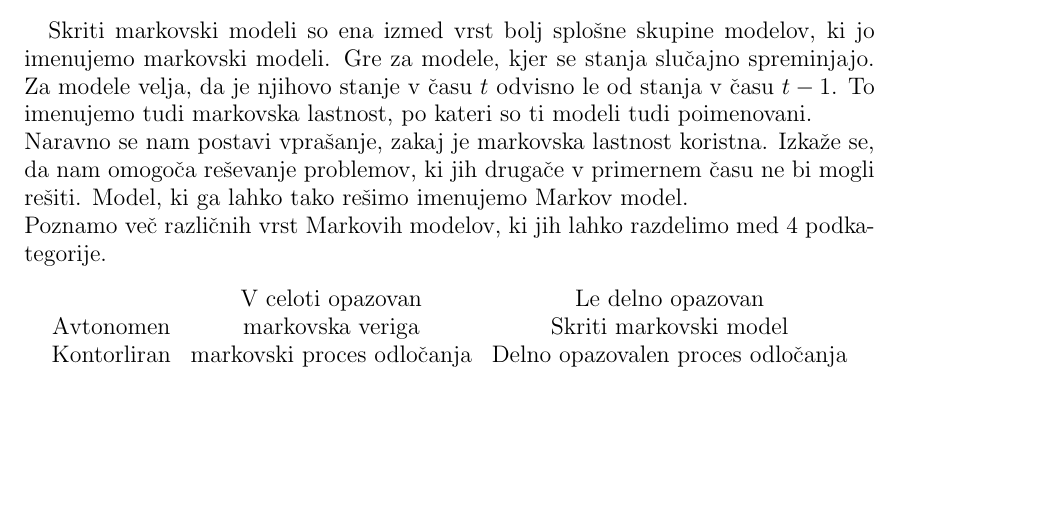
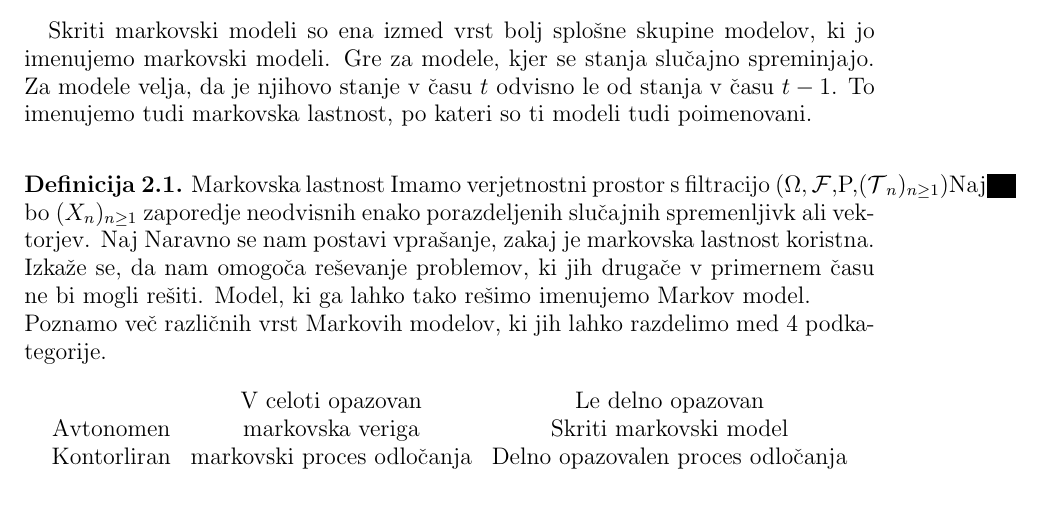
Before and after one commit to mpracek/Diploma, a LaTeX paper (dipl-sem-martin-pracek.tex): part of page 5 of 14, cut so that both start at the same text, the shorter picture padded with empty space. Compiled offline with pdfLaTeX; the source files are stored in an older character set and shown here as Unicode; a LaTeX package or settings file that is missing is left out.

Commit message:
txs auto checkin

```diff
--- a/dipl-sem-martin-pracek.tex
+++ b/dipl-sem-martin-pracek.tex
@@ -132,6 +132,9 @@
 \section{Markovski modeli}
 %Dodaj še kaj o markovskih modelih
 Skriti markovski modeli so ena izmed vrst bolj splošne skupine modelov, ki jo imenujemo markovski modeli. Gre za modele, kjer se stanja slučajno spreminjajo. Za modele velja, da je njihovo stanje v času $t$ odvisno le od stanja v času $t-1$. To imenujemo tudi markovska lastnost, po kateri so ti modeli tudi poimenovani.\\
+\definicija{Markovska lastnost} Imamo verjetnostni prostor s filtracijo $(\Omega,\( \mathcal{F} \),P,(\( \mathcal{T} \)_{n})_{n\geq1})$Naj bo $(X_n)_{n\geq1}$ zaporedje neodvisnih enako porazdeljenih slučajnih spremenljivk ali vektorjev. Naj
+%katero markovsko lastnost?
+%tisto z verjetnostjo? vse pomenijo isto?
 Naravno se nam postavi vprašanje, zakaj je markovska lastnost koristna. Izkaže se, da nam omogoča reševanje problemov, ki jih drugače v primernem času ne bi mogli rešiti. Model, ki ga lahko tako rešimo imenujemo Markov model.\\
 Poznamo več različnih vrst Markovih modelov, ki jih lahko razdelimo med $4$ podkategorije.
 
```
